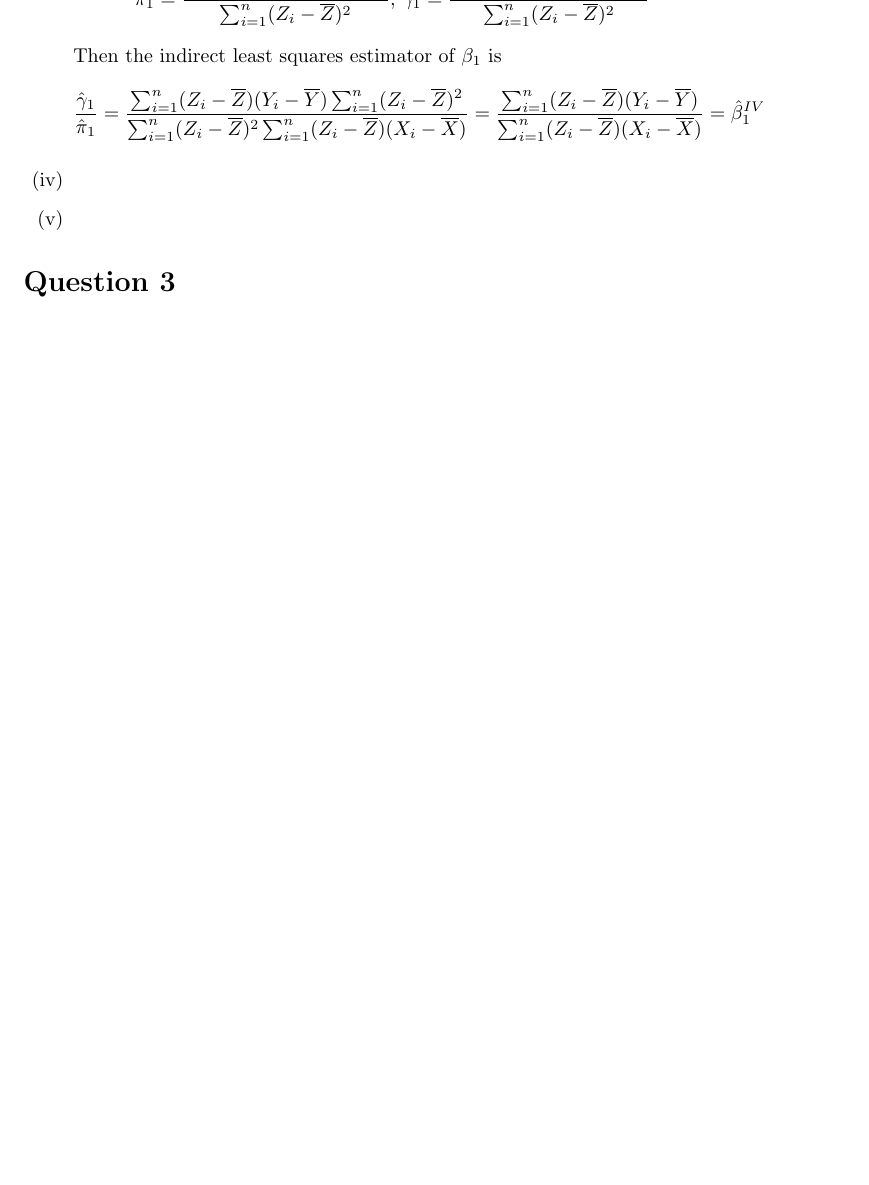
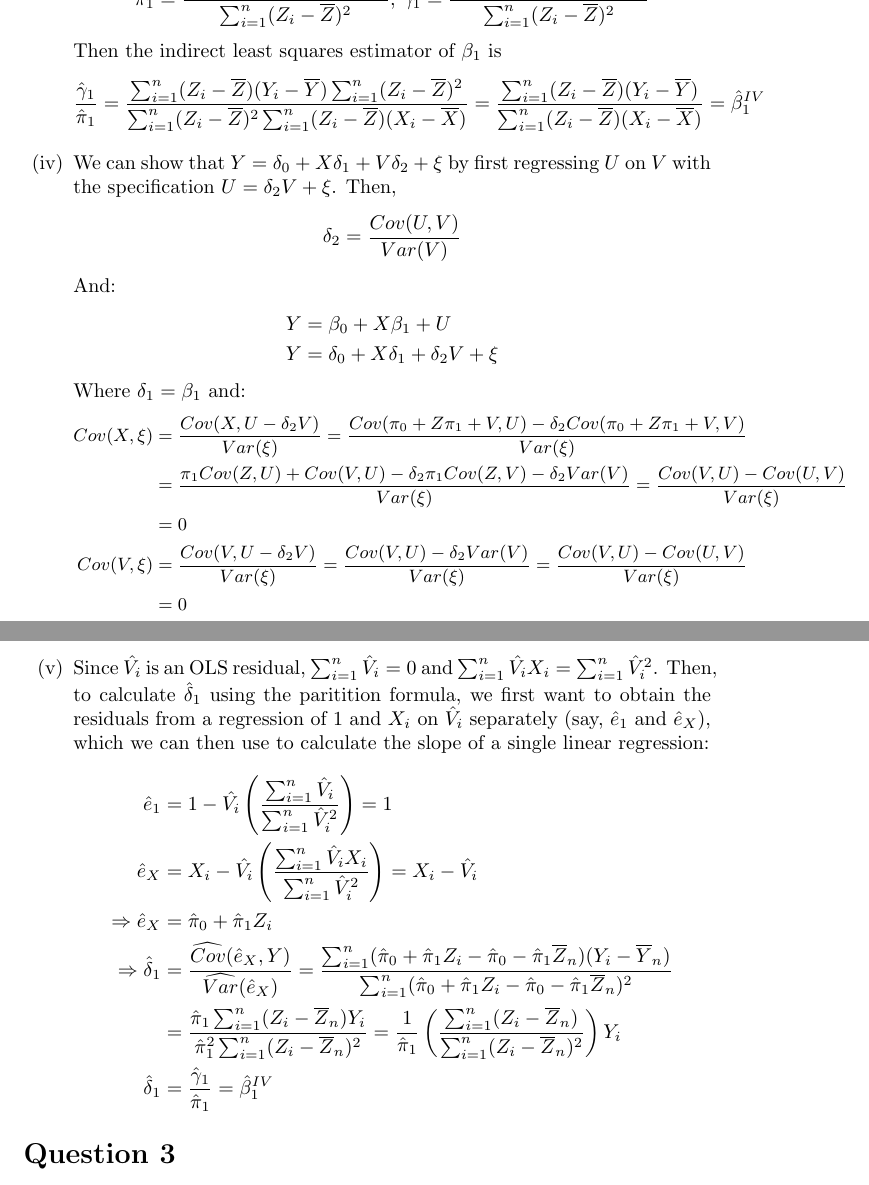
Before and after one commit to dannyedgel/coursework, a LaTeX problem sheet (s21/econ710/Q1/problem_sets/PS2/edgel_ps2.tex): part of page 2 of 2 before the commit and two parts of pages 2 and 3 of 4 after it, the two joined at a grey line, cut so that both start at the same text, the shorter picture padded with empty space. Compiled offline with pdfLaTeX; a LaTeX package or settings file that is missing is left out.

Commit message:
metrics done

```diff
--- a/s21/econ710/Q1/problem_sets/PS2/edgel_ps2.tex
+++ b/s21/econ710/Q1/problem_sets/PS2/edgel_ps2.tex
@@ -43,13 +43,14 @@
 \newcommand{\intinf}{\int_{-\infty}^{\infty}}
 \newcommand{\olx}[1]{\overline{X}_{#1}}
 \newcommand{\oly}[1]{\overline{Y}_{#1}}
+\newcommand{\olz}[1]{\overline{Z}_{#1}}
 \newcommand{\est}[1]{\frac{1}{#1}\sum_{i=1}^{#1}}
 \newcommand{\sumn}{\sum_{i=1}^{n}}
 \newcommand{\loge}[1]{\text{log}\left(#1\right)}
 \renewcommand{\tilde}[1]{\widetilde{#1}}
 \newcommand{\tb}{\tilde{\beta}}
 \renewcommand{\Pr}[1]{\text{Pr}\left(#1\right)}
-\newcommand{\bols}{\hat{\beta}_{OLS}}
+\newcommand{\bols}{\hat{\beta}^{OLS}}
 \newcommand{\bhat}{\hat{\beta}}
 \newcommand{\ahat}{\hat{\alpha}}
 \newcommand{\vhat}{\hat{\varepsilon}}
@@ -170,9 +171,33 @@
 												= \frac{\sumn(Z_i-\zbar)(Y_i-\ybar)}{\sumn(Z_i-\zbar)(X_i-\xbar)} = \biv_1
 		\]
 
-	\item
+	\item We can show that ${Y=\delta_0 + X\delta_1 + V\delta_2 + \xi}$ by first regressing $U$ on $V$ with the specification ${U = \delta_2V + \xi}$. Then, $$ \delta_2 = \frac{Cov(U,V)}{Var(V)}$$ And:
+	\begin{align*}
+		Y &= \beta_0 + X\beta_1 + U					\\
+		Y &= \delta_0 + X\delta_1 + \delta_2V + \xi
+	\end{align*}
+	Where ${\delta_1=\beta_1}$ and:
+	{\small
+		\begin{align*}
+			Cov(X,\xi) 	&= \frac{Cov(X,U-\delta_2V)}{Var(\xi)} = \frac{Cov(\pi_0 + Z\pi_1 + V,U)-\delta_2Cov(\pi_0 + Z\pi_1 + V,V)}{Var(\xi)}	\\
+						&= \frac{\pi_1Cov(Z,U) +Cov(V,U)-\delta_2\pi_1Cov(Z,V)-\delta_2Var(V)}{Var(\xi)} = \frac{Cov(V,U)-Cov(U,V)}{Var(\xi)} 	\\
+						&= 0																													\\
+			Cov(V,\xi) 	&= \frac{Cov(V,U-\delta_2V)}{Var(\xi)} = \frac{Cov(V,U)-\delta_2Var(V)}{Var(\xi)} = \frac{Cov(V,U)-Cov(U,V)}{Var(\xi)}	\\
+						&= 0
+		\end{align*}
+	}
 
-	\item
+	\item Since $\hat{V_i}$ is an OLS residual, ${\sumn\hat{V}_i=0}$ and ${\sumn\hat{V_i}X_i = \sumn\hat{V}_i^2}$. Then, to calculate $\hat{\delta}_1$ using the paritition formula, we first want to obtain the residuals from a regression of 1 and $X_i$ on $\hat{V}_i$ separately (say, $\hat{e}_1$ and $\hat{e}_X$), which we can then use to calculate the slope of a single linear regression:
+		\begin{align*}
+			\hat{e}_1		&= 1 - \hat{V_i}\left(\frac{\sumn\hat{V}_i}{\sumn\hat{V}_i^2}\right) = 1					\\
+			\hat{e}_X 		&= X_i - \hat{V_i}\left(\frac{\sumn\hat{V}_iX_i}{\sumn\hat{V}_i^2}\right) = X_i - \hat{V}_i	\\
+\Rightarrow \hat{e}_X		&= \hat{\pi}_0 + \hat{\pi}_1Z_i																\\
+\Rightarrow \hat{\delta}_1	&= \frac{\widehat{Cov}(\hat{e}_X,Y)}{\widehat{Var}(\hat{e}_X)}
+							= \frac{\sumn(\hat{\pi}_0 + \hat{\pi}_1Z_i - \hat{\pi}_0 - \hat{\pi}_1\olz{n})(Y_i-\oly{n})}{\sumn(\hat{\pi}_0 + \hat{\pi}_1Z_i - \hat{\pi}_0 - \hat{\pi}_1\olz{n})^2}																		\\
+							&= \frac{\hat{\pi}_1\sumn(Z_i-\olz{n})Y_i}{\hat{\pi}_1^2\sumn(Z_i-\olz{n})^2}
+							= \frac{1}{\hat{\pi}_1}\left(\frac{\sumn(Z_i-\olz{n})}{\sumn(Z_i-\olz{n})^2}\right)Y_i		\\
+			\hat{\delta}_1	&= \frac{\hat{\gamma}_1}{\hat{\pi}_1} = \biv_1
+		\end{align*}
 
 \end{enumerate}
 
@@ -181,5 +206,5 @@
 \section*{Question 3}
 
 \begin{enumerate}[(i)]
-	\item
+	\item If $X_1$ is exogenous, then, since ${\beta_1 = \frac{\partial Y}{\partial X_1}}$, $\beta_1$ is the marginal effect that having more than 2 children in the household has on a family's labor supply. This would be presumed negative for the secondary working parent, since \textit{ex ante}, we would expect that the presence of more children would lead require the heads of household to spend more time on childcare, chores, etc. It would be presumed positive for the primary working parent, as the marginal child adds new expenses in clothing, food, medical and dental care, etc.
 
```
Also changed, not shown: s21/econ710/Q1/problem_sets/PS2/edgel_ps2.pdf, s21/econ710/Q1/problem_sets/PS2/edgel_ps2.tex (13 more changed lines), 1 other file.
